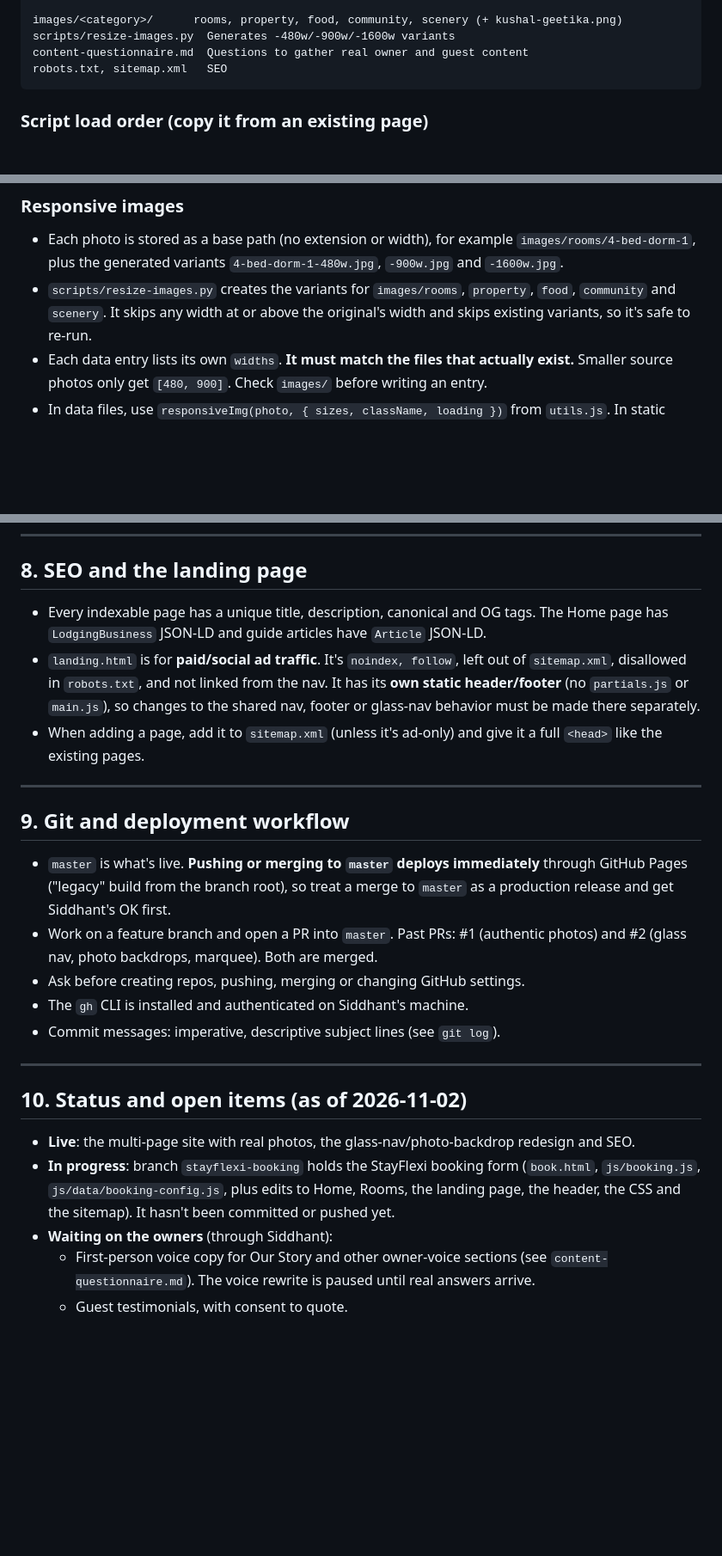
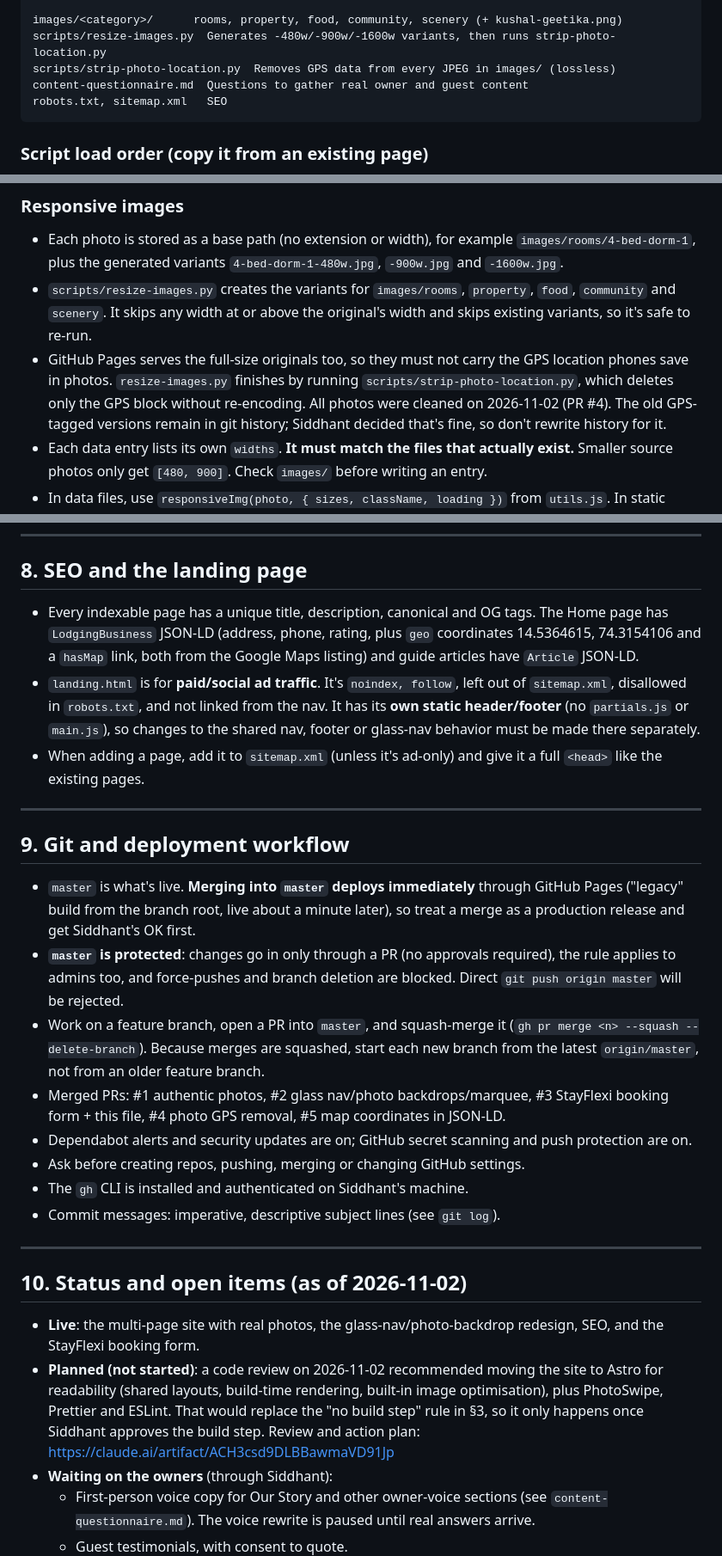
Before and after one commit to SiddhantSud/gokarma-website, a Markdown page: CLAUDE.md, 3 parts joined by grey strips. Shown at 86% size. Drawn GitHub-style; blank space fills up the shorter version.

Commit message:
Bring CLAUDE.md up to date after PRs #3-#5
- Booking form is live, not pending
- master is protected: PR-only, squash merges, start branches from origin/master
- Photo GPS stripping (script, piexif dependency, history left as-is)
- Map coordinates in the Home JSON-LD
- Planned Astro move, pending approval of a build step

Co-Authored-By: Claude Opus 5.5 (1M context) <noreply@anthropic.com>

````diff
--- a/CLAUDE.md
+++ b/CLAUDE.md
@@ -120,7 +121,8 @@ js/partials.js          Fetches header/footer, then fires a `partials:loaded` ev
 js/main.js              On partials:loaded: mobile menu, active nav link, footer year, glass nav
 
 images/<category>/      rooms, property, food, community, scenery (+ kushal-geetika.png)
-scripts/resize-images.py  Generates -480w/-900w/-1600w variants
+scripts/resize-images.py  Generates -480w/-900w/-1600w variants, then runs strip-photo-location.py
+scripts/strip-photo-location.py  Removes GPS data from every JPEG in images/ (lossless)
 content-questionnaire.md  Questions to gather real owner and guest content
 robots.txt, sitemap.xml   SEO
 ```
@@ -168,6 +170,12 @@ exception is guide article bodies, which are written directly into their
 - `scripts/resize-images.py` creates the variants for `images/rooms`,
   `property`, `food`, `community` and `scenery`. It skips any width at or above
   the original's width and skips existing variants, so it's safe to re-run.
+- GitHub Pages serves the full-size originals too, so they must not carry the
+  GPS location phones save in photos. `resize-images.py` finishes by running
+  `scripts/strip-photo-location.py`, which deletes only the GPS block without
+  re-encoding. All photos were cleaned on 2026-11-02 (PR #4). The old
+  GPS-tagged versions remain in git history; Siddhant decided that's fine, so
+  don't rewrite history for it.
 - Each data entry lists its own `widths`. **It must match the files that
   actually exist.** Smaller source photos only get `[480, 900]`. Check
   `images/` before writing an entry.
@@ -262,8 +270,9 @@ haven't chosen a real brand palette yet.
 ## 8. SEO and the landing page
 
 - Every indexable page has a unique title, description, canonical and OG tags.
-  The Home page has `LodgingBusiness` JSON-LD and guide articles have `Article`
-  JSON-LD.
+  The Home page has `LodgingBusiness` JSON-LD (address, phone, rating, plus
+  `geo` coordinates 14.5364615, 74.3154106 and a `hasMap` link, both from the
+  Google Maps listing) and guide articles have `Article` JSON-LD.
 - `landing.html` is for **paid/social ad traffic**. It's `noindex, follow`,
   left out of `sitemap.xml`, disallowed in `robots.txt`, and not linked from
   the nav. It has its **own static header/footer** (no `partials.js` or
@@ -276,12 +285,22 @@ haven't chosen a real brand palette yet.
 
 ## 9. Git and deployment workflow
 
-- `master` is what's live. **Pushing or merging to `master` deploys
-  immediately** through GitHub Pages ("legacy" build from the branch root), so
-  treat a merge to `master` as a production release and get Siddhant's OK
-  first.
-- Work on a feature branch and open a PR into `master`. Past PRs: #1 (authentic
-  photos) and #2 (glass nav, photo backdrops, marquee). Both are merged.
+- `master` is what's live. **Merging into `master` deploys immediately**
+  through GitHub Pages ("legacy" build from the branch root, live about a
+  minute later), so treat a merge as a production release and get Siddhant's
+  OK first.
+- **`master` is protected**: changes go in only through a PR (no approvals
+  required), the rule applies to admins too, and force-pushes and branch
+  deletion are blocked. Direct `git push origin master` will be rejected.
+- Work on a feature branch, open a PR into `master`, and squash-merge it
+  (`gh pr merge <n> --squash --delete-branch`). Because merges are squashed,
+  start each new branch from the latest `origin/master`, not from an older
+  feature branch.
+- Merged PRs: #1 authentic photos, #2 glass nav/photo backdrops/marquee,
+  #3 StayFlexi booking form + this file, #4 photo GPS removal, #5 map
+  coordinates in JSON-LD.
+- Dependabot alerts and security updates are on; GitHub secret scanning and
+  push protection are on.
 - Ask before creating repos, pushing, merging or changing GitHub settings.
 - The `gh` CLI is installed and authenticated on Siddhant's machine.
 - Commit messages: imperative, descriptive subject lines (see `git log`).
@@ -291,11 +310,13 @@ haven't chosen a real brand palette yet.
 ## 10. Status and open items (as of 2026-11-02)
 
 - **Live**: the multi-page site with real photos, the glass-nav/photo-backdrop
-  redesign and SEO.
-- **In progress**: branch `stayflexi-booking` holds the StayFlexi booking form
-  (`book.html`, `js/booking.js`, `js/data/booking-config.js`, plus edits to
-  Home, Rooms, the landing page, the header, the CSS and the sitemap). It
-  hasn't been committed or pushed yet.
+  redesign, SEO, and the StayFlexi booking form.
+- **Planned (not started)**: a code review on 2026-11-02 recommended moving
+  the site to Astro for readability (shared layouts, build-time rendering,
+  built-in image optimisation), plus PhotoSwipe, Prettier and ESLint. That
+  would replace the "no build step" rule in §3, so it only happens once
+  Siddhant approves the build step. Review and action plan:
+  https://claude.ai/artifact/ACH3csd9DLBBawmaVD91Jp
 - **Waiting on the owners** (through Siddhant):
   - First-person voice copy for Our Story and other owner-voice sections (see
     `content-questionnaire.md`). The voice rewrite is paused until real
````
Also changed, not shown: other parts of CLAUDE.md (+2 -1 lines).
